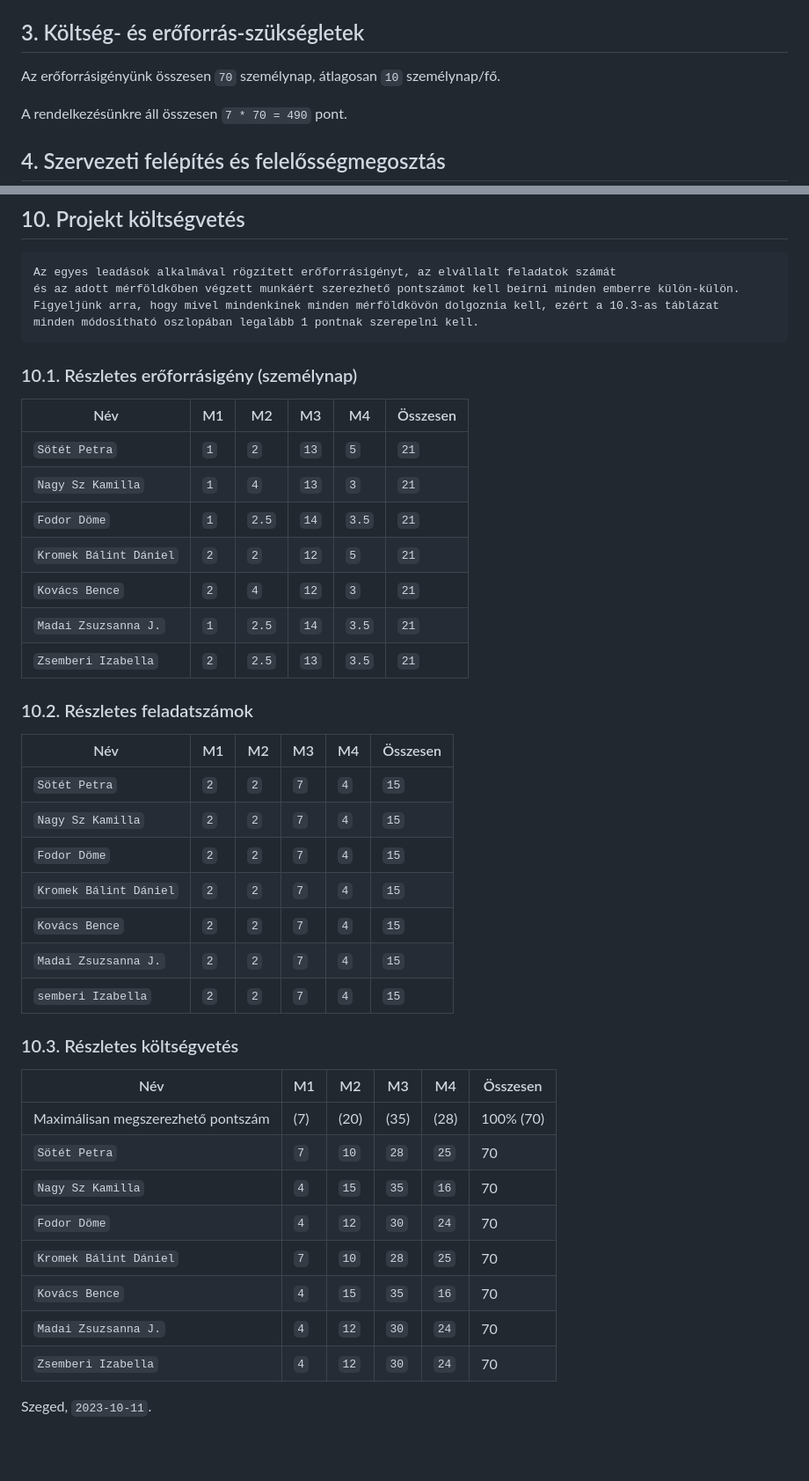
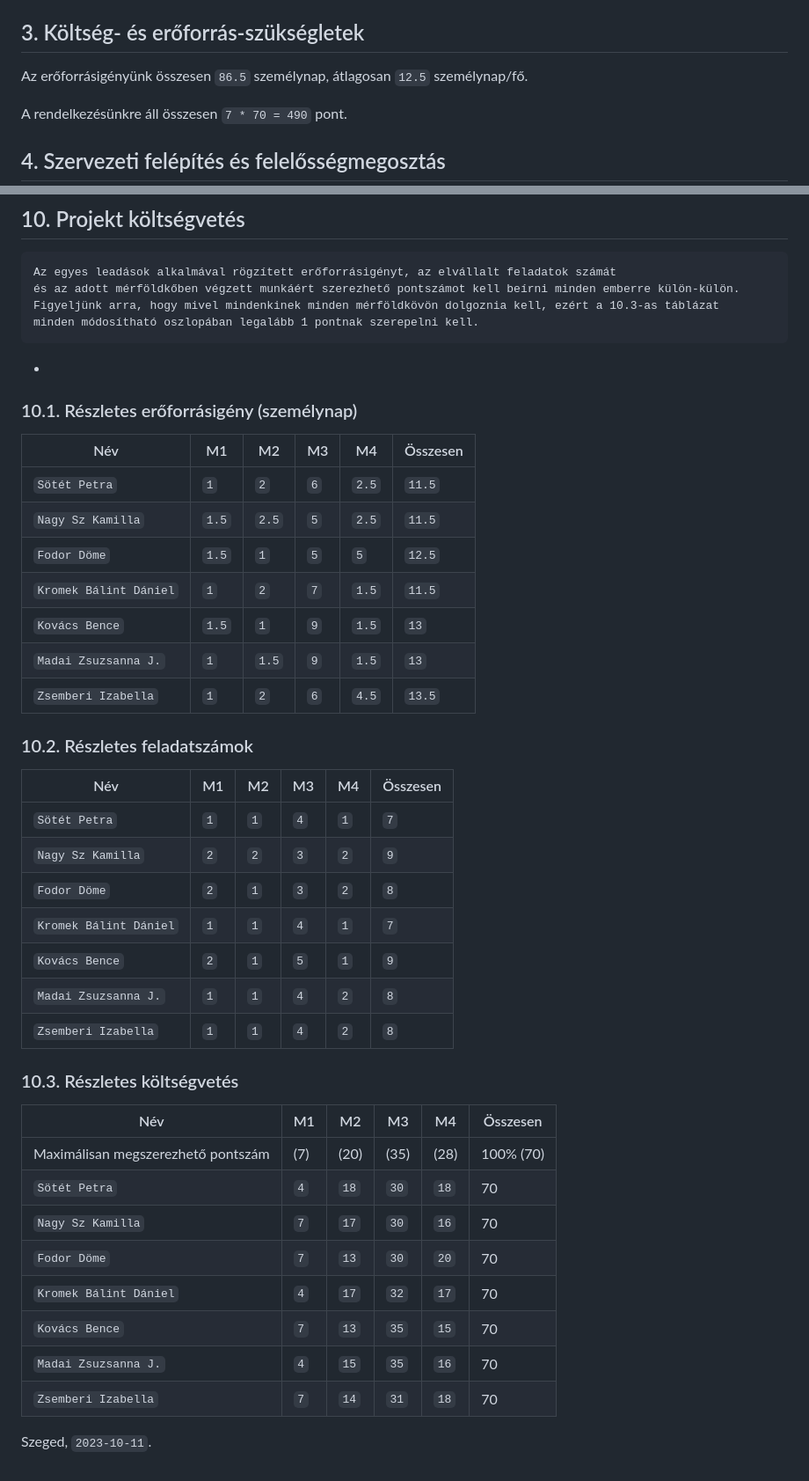
Before and after one commit to zsiza/JobCompass, a Markdown page: M1/Projektterv.md, 2 parts joined by grey strips. Shown: that part at 88% size. Rendered like a GitHub page; blank space fills up the shorter version.

Commit message:
Projektterv update

````diff
--- a/M1/Projektterv.md
+++ b/M1/Projektterv.md
@@ -38,7 +38,7 @@
 
 ## 3. Költség- és erőforrás-szükségletek
 
-Az erőforrásigényünk összesen `70` személynap, átlagosan `10` személynap/fő.
+Az erőforrásigényünk összesen `86.5` személynap, átlagosan `12.5` személynap/fő.
 
 A rendelkezésünkre áll összesen `7 * 70 = 490` pont.
 
@@ -551,19 +562,20 @@ Az egyes leadások alkalmával rögzített erőforrásigényt, az elvállalt fel
 Figyeljünk arra, hogy mivel mindenkinek minden mérföldkövön dolgoznia kell, ezért a 10.3-as táblázat
 minden módosítható oszlopában legalább 1 pontnak szerepelni kell.
 ```
+-
 
 ### 10.1. Részletes erőforrásigény (személynap)
 
 
 | Név                    |   M1  |   M2  |   M3 |   M4  | Összesen |
 |------------------------|-------|-------|------|-------|----------|
-| `Sötét Petra`          | `1`   | `2`   | `13` | `5`   | `21`     |
-| `Nagy Sz Kamilla`      | `1`   | `4`   | `13` | `3`   | `21`     |
-| `Fodor Döme`           | `1`   | `2.5` | `14` | `3.5` | `21`     |
-| `Kromek Bálint Dániel` | `2`   | `2`   | `12` | `5`   | `21`     |
-| `Kovács Bence`         | `2`   | `4`   | `12` | `3`   | `21`     |
-| `Madai Zsuzsanna J.`   | `1`   | `2.5` | `14` | `3.5` | `21`     |
-| `Zsemberi Izabella`    | `2`   | `2.5` | `13` | `3.5` | `21`     |
+| `Sötét Petra`          | `1`   | `2`   | `6`  | `2.5` | `11.5`   |
+| `Nagy Sz Kamilla`      | `1.5` | `2.5` | `5`  | `2.5` | `11.5`   |
+| `Fodor Döme`           | `1.5` | `1`   | `5`  | `5`   | `12.5`   |
+| `Kromek Bálint Dániel` | `1`   | `2`   | `7`  | `1.5` | `11.5`   |
+| `Kovács Bence`         | `1.5` | `1`   | `9`  | `1.5` | `13`     |
+| `Madai Zsuzsanna J.`   | `1`   | `1.5` | `9`  | `1.5` | `13`     |
+| `Zsemberi Izabella`    | `1`   | `2`   | `6`  | `4.5` | `13.5`   |
 
 
 
@@ -571,25 +583,25 @@ minden módosítható oszlopában legalább 1 pontnak szerepelni kell.
 
 | Név                    |   M1  |   M2  |   M3 |   M4 | Összesen |
 |------------------------|-------|-------|------|------|----------|
-| `Sötét Petra`          | `2`   | `2`   | `7`  | `4`  | `15`     |
-| `Nagy Sz Kamilla`      | `2`   | `2`   | `7`  | `4`  | `15`     |
-| `Fodor Döme`           | `2`   | `2`   | `7`  | `4`  | `15`     |
-| `Kromek Bálint Dániel` | `2`   | `2`   | `7`  | `4`  | `15`     |
-| `Kovács Bence`         | `2`   | `2`   | `7`  | `4`  | `15`     |
-| `Madai Zsuzsanna J.`   | `2`   | `2`   | `7`  | `4`  | `15`     |
-| `semberi Izabella`     | `2`   | `2`   | `7`  | `4`  | `15`     |
+| `Sötét Petra`          | `1`   | `1`   | `4`  | `1`  | `7`      |
+| `Nagy Sz Kamilla`      | `2`   | `2`   | `3`  | `2`  | `9`      |
+| `Fodor Döme`           | `2`   | `1`   | `3`  | `2`  | `8`      |
+| `Kromek Bálint Dániel` | `1`   | `1`   | `4`  | `1`  | `7`      |
+| `Kovács Bence`         | `2`   | `1`   | `5`  | `1`  | `9`      |
+| `Madai Zsuzsanna J.`   | `1`   | `1`   | `4`  | `2`  | `8`      |
+| `Zsemberi Izabella`    | `1`   | `1`   | `4`  | `2`  | `8`      |
 
 ### 10.3. Részletes költségvetés
 
 | Név                                 | M1      | M2       | M3       | M4       | Összesen  |
 |-------------------------------------|---------|----------|----------|----------|-----------|
 | Maximálisan megszerezhető pontszám  |  (7)    | (20)     | (35)     |  (28)    | 100% (70) |
-| `Sötét Petra`                       | `7`     | `10`     | `28`     |  `25`    | 70        |
-| `Nagy Sz Kamilla`                   | `4`     | `15`     | `35`     |  `16`    | 70        |
-| `Fodor Döme`                        | `4`     | `12`     | `30`     |  `24`    | 70        |
-| `Kromek Bálint Dániel`              | `7`     | `10`     | `28`     |  `25`    | 70        |
-| `Kovács Bence`                      | `4`     | `15`     | `35`     |  `16`    | 70        |
-| `Madai Zsuzsanna J.`                | `4`     | `12`     | `30`     |  `24`    | 70        |
-| `Zsemberi Izabella`                 | `4`     | `12`     | `30`     |  `24`    | 70        |
+| `Sötét Petra`                       | `4`     | `18`     | `30`     |  `18`    | 70        |
+| `Nagy Sz Kamilla`                   | `7`     | `17`     | `30`     |  `16`    | 70        |
+| `Fodor Döme`                        | `7`     | `13`     | `30`     |  `20`    | 70        |
+| `Kromek Bálint Dániel`              | `4`     | `17`     | `32`     |  `17`    | 70        |
+| `Kovács Bence`                      | `7`     | `13`     | `35`     |  `15`    | 70        |
+| `Madai Zsuzsanna J.`                | `4`     | `15`     | `35`     |  `16`    | 70        |
+| `Zsemberi Izabella`                 | `7`     | `14`     | `31`     |  `18`    | 70        |
 
 Szeged, `2023-10-11`.
````
Also changed, not shown: other parts of M1/Projektterv.md (+169 -158 lines).
